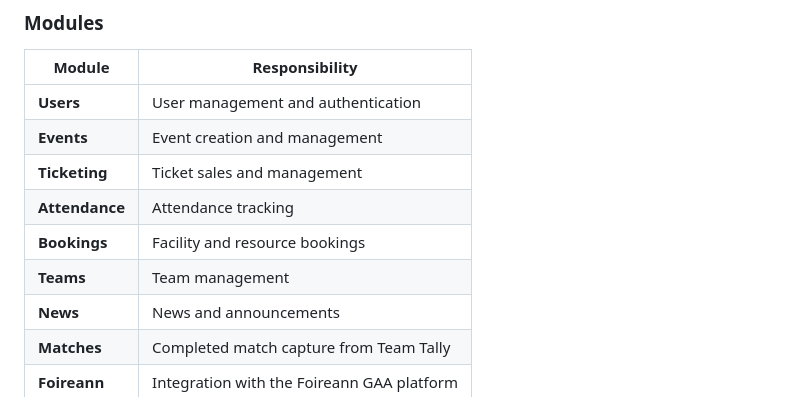
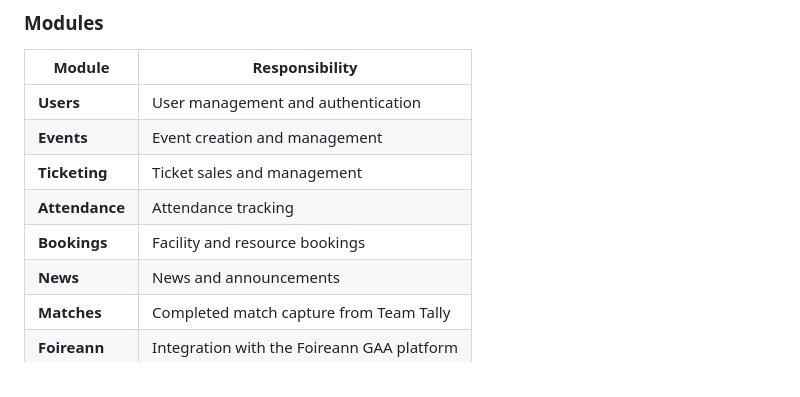
Before and after one commit to fearghalmcshane/SilverbridgeWeb, a Markdown page: README.md, the part around one of its changes. GitHub-like rendering.

```diff
--- a/README.md
+++ b/README.md
@@ -179,7 +178,6 @@ graph LR
 | **Ticketing**  | Ticket sales and management                |
 | **Attendance** | Attendance tracking                        |
 | **Bookings**   | Facility and resource bookings             |
-| **Teams**      | Team management                            |
 | **News**       | News and announcements                     |
 | **Matches**    | Completed match capture from Team Tally    |
 | **Foireann**   | Integration with the Foireann GAA platform |
```
Also changed, not shown: other parts of README.md (+0 -1 lines), .github/copilot-instructions.md (+10 -7 lines), CLAUDE.md (added, +54 -0 lines).
